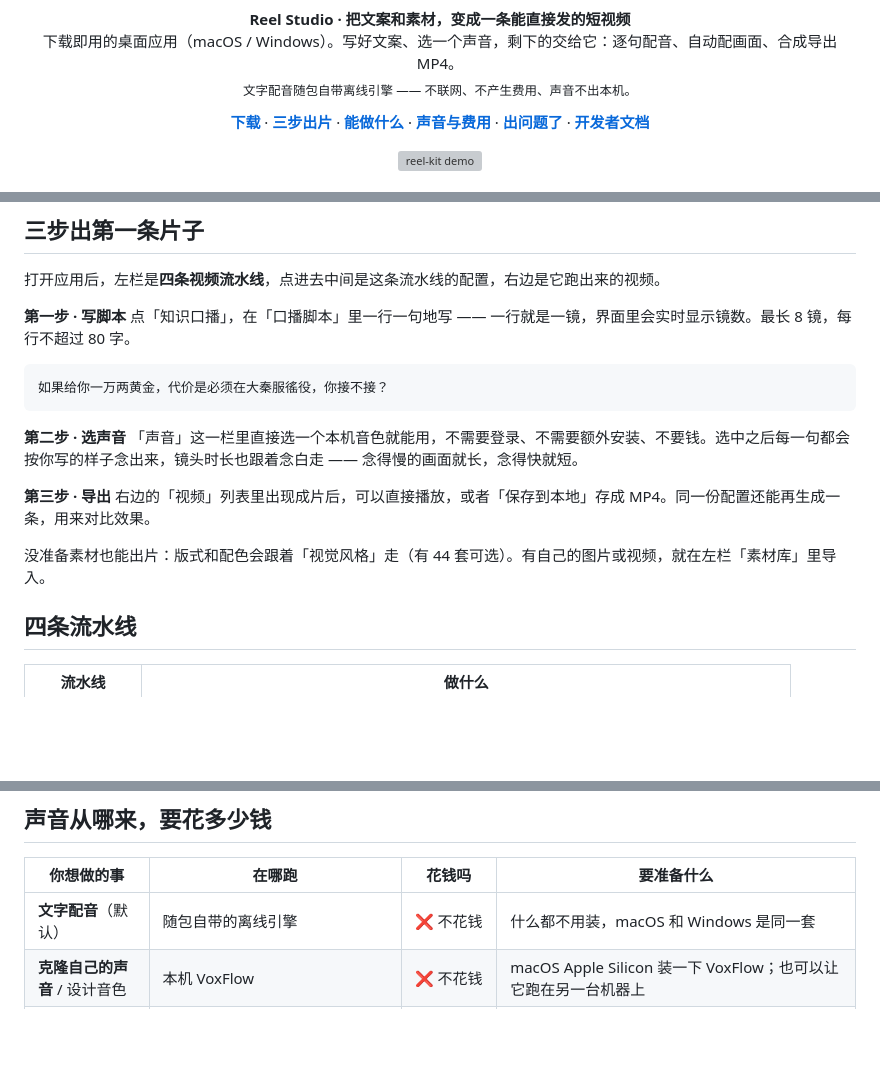
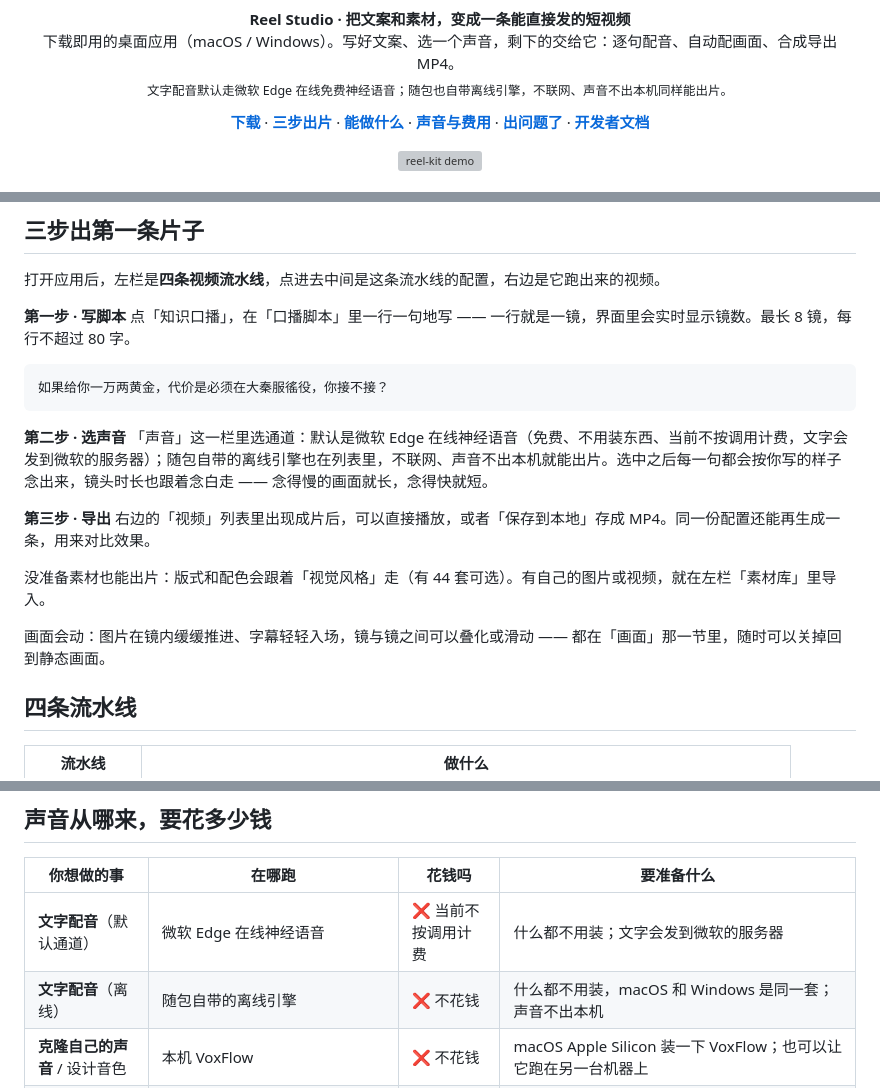
Before and after one commit to webkubor/reel-kit, a Markdown page: README.md, 3 parts joined by grey strips. GitHub-like rendering; blank space fills up the shorter version; grey boxes are pictures that could not be loaded.

````diff
--- a/README.md
+++ b/README.md
@@ -18,7 +18,7 @@
   <br />
   下载即用的桌面应用（macOS / Windows）。写好文案、选一个声音，剩下的交给它：逐句配音、自动配画面、合成导出 MP4。
   <br />
-  <sub>文字配音随包自带离线引擎 —— 不联网、不产生费用、声音不出本机。</sub>
+  <sub>文字配音默认走微软 Edge 在线免费神经语音；随包也自带离线引擎，不联网、声音不出本机同样能出片。</sub>
 </p>
 
 <p align="center">
@@ -78,12 +78,14 @@ Linux 或喜欢命令行的用户，看[开发者文档](#开发者文档)。
 ```
 
 **第二步 · 选声音**
-「声音」这一栏里直接选一个本机音色就能用，不需要登录、不需要额外安装、不要钱。选中之后每一句都会按你写的样子念出来，镜头时长也跟着念白走 —— 念得慢的画面就长，念得快就短。
+「声音」这一栏里选通道：默认是微软 Edge 在线神经语音（免费、不用装东西、当前不按调用计费，文字会发到微软的服务器）；随包自带的离线引擎也在列表里，不联网、声音不出本机就能出片。选中之后每一句都会按你写的样子念出来，镜头时长也跟着念白走 —— 念得慢的画面就长，念得快就短。
 
 **第三步 · 导出**
 右边的「视频」列表里出现成片后，可以直接播放，或者「保存到本地」存成 MP4。同一份配置还能再生成一条，用来对比效果。
 
 没准备素材也能出片：版式和配色会跟着「视觉风格」走（有 44 套可选）。有自己的图片或视频，就在左栏「素材库」里导入。
+
+画面会动：图片在镜内缓缓推进、字幕轻轻入场，镜与镜之间可以叠化或滑动 —— 都在「画面」那一节里，随时可以关掉回到静态画面。
 
 ## 四条流水线
 
@@ -98,7 +100,8 @@ Linux 或喜欢命令行的用户，看[开发者文档](#开发者文档)。
 
 | 你想做的事 | 在哪跑 | 花钱吗 | 要准备什么 |
 |---|---|---|---|
-| **文字配音**（默认） | 随包自带的离线引擎 | ❌ 不花钱 | 什么都不用装，macOS 和 Windows 是同一套 |
+| **文字配音**（默认通道） | 微软 Edge 在线神经语音 | ❌ 当前不按调用计费 | 什么都不用装；文字会发到微软的服务器 |
+| **文字配音**（离线） | 随包自带的离线引擎 | ❌ 不花钱 | 什么都不用装，macOS 和 Windows 是同一套；声音不出本机 |
 | **克隆自己的声音** / 设计音色 | 本机 VoxFlow | ❌ 不花钱 | macOS Apple Silicon 装一下 VoxFlow；也可以让它跑在另一台机器上 |
 | **换个更好的云端音色** | MiniMax TTS | ✅ 按量计费 | 在「设置与反馈 → 云端配音密钥」填一次 MiniMax 密钥 |
 | **生成图片 / 视频素材** | MuseAV 中台、Magpie 网关、MiniMax 直连，或你自己的通道 | ✅ 按各自账户额度 | 中台在应用内登录一次；Magpie 走本机已配好的模型；厂商直连填密钥；也可以填自己的中转站 |
````
Also changed, not shown: other parts of README.md (+1 -1 lines), README.en.md (+7 -4 lines).
